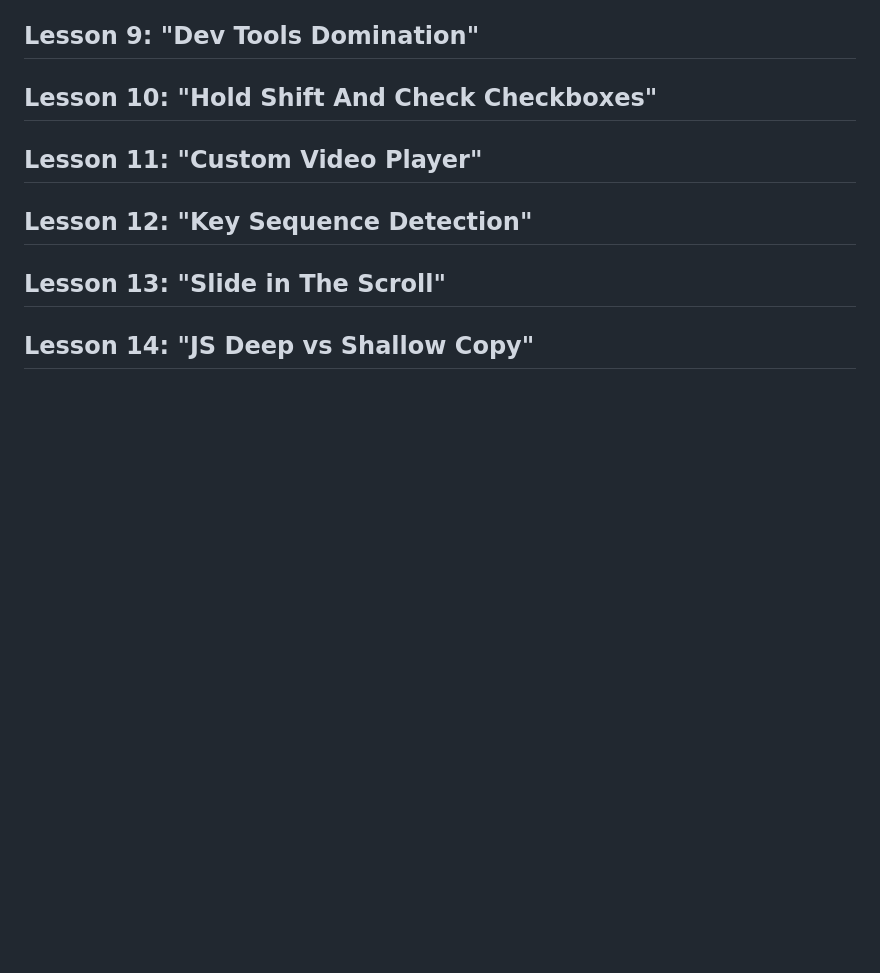
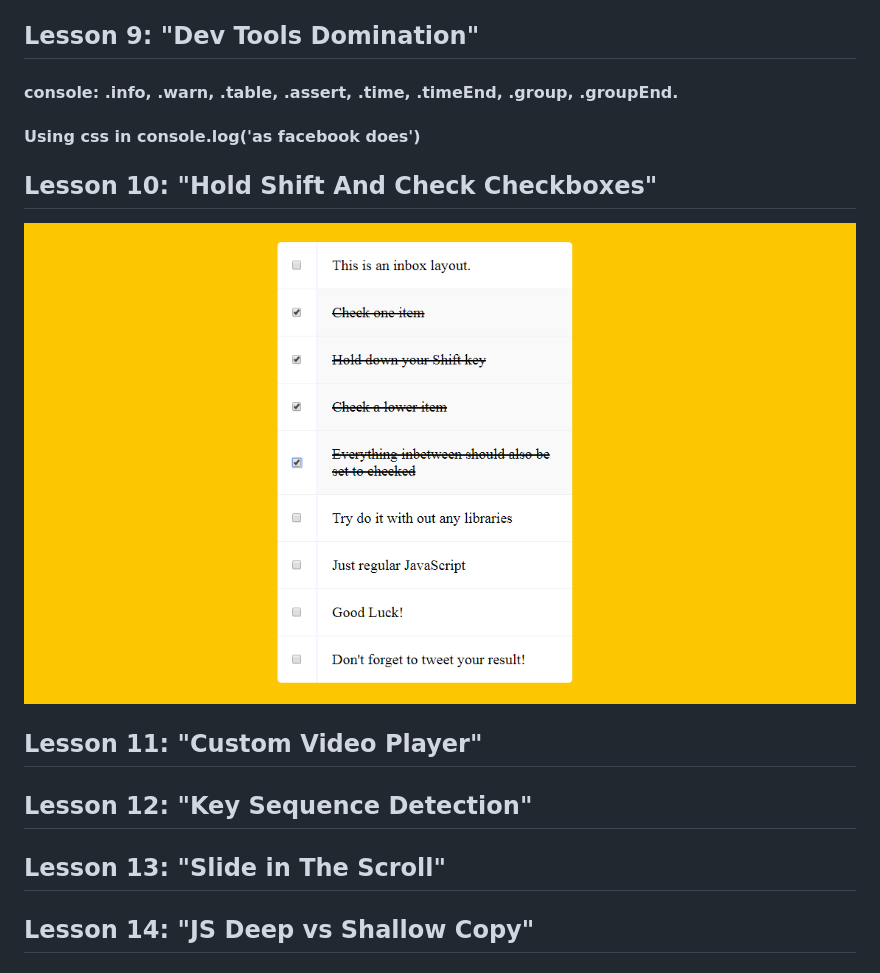
Before and after one commit to Rocksride/WesBos-30-Pure-Js-lessons-implementation, a Markdown page: README.md, the part around the change printed below. Drawn GitHub-style; pictures changed too: lessonsScreens/lesson10.PNG (added); blank space fills up the shorter version.

Commit message:
done lesson 10 shift multiple checkboxes

```diff
--- a/README.md
+++ b/README.md
@@ -25,8 +25,10 @@
 ![type ahead](https://github.com/Rocksride/WesBos-30-Pure-Js-lessons-implementation/blob/master/lessonsScreens/lesson8.PNG)
 
 ## Lesson 9: "Dev Tools Domination"
-
+#### console: .info, .warn, .table, .assert, .time, .timeEnd, .group, .groupEnd.
+#### Using css in console.log('as facebook does')
 ## Lesson 10: "Hold Shift And Check Checkboxes"
+![type ahead](https://github.com/Rocksride/WesBos-30-Pure-Js-lessons-implementation/blob/master/lessonsScreens/lesson10.PNG)
 
 ## Lesson 11: "Custom Video Player"
 
```
Also changed, not shown: other parts of README.md (+2 -2 lines), 3 other files.
